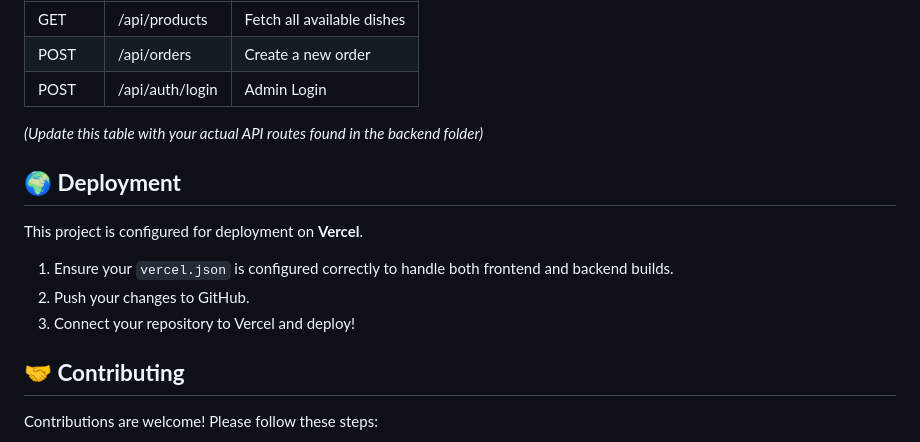
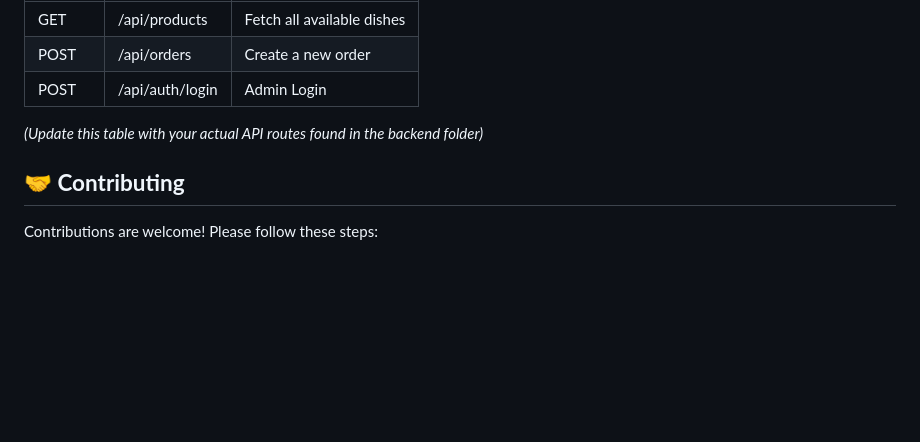
Before and after one commit to tadano13/new-restaurant-app, a Markdown page: README.md, the part around the change. GitHub-like rendering; blank space fills up the shorter version.

```diff
--- a/README.md
+++ b/README.md
@@ -122,14 +122,6 @@ Ensure you have the following installed:
 
 *(Update this table with your actual API routes found in the backend folder)*
 
-## **🌍 Deployment**
-
-This project is configured for deployment on **Vercel**.
-
-1. Ensure your `vercel.json` is configured correctly to handle both frontend and backend builds.
-2. Push your changes to GitHub.
-3. Connect your repository to Vercel and deploy\!
-
 ## **🤝 Contributing**
 
 Contributions are welcome\! Please follow these steps:
```
